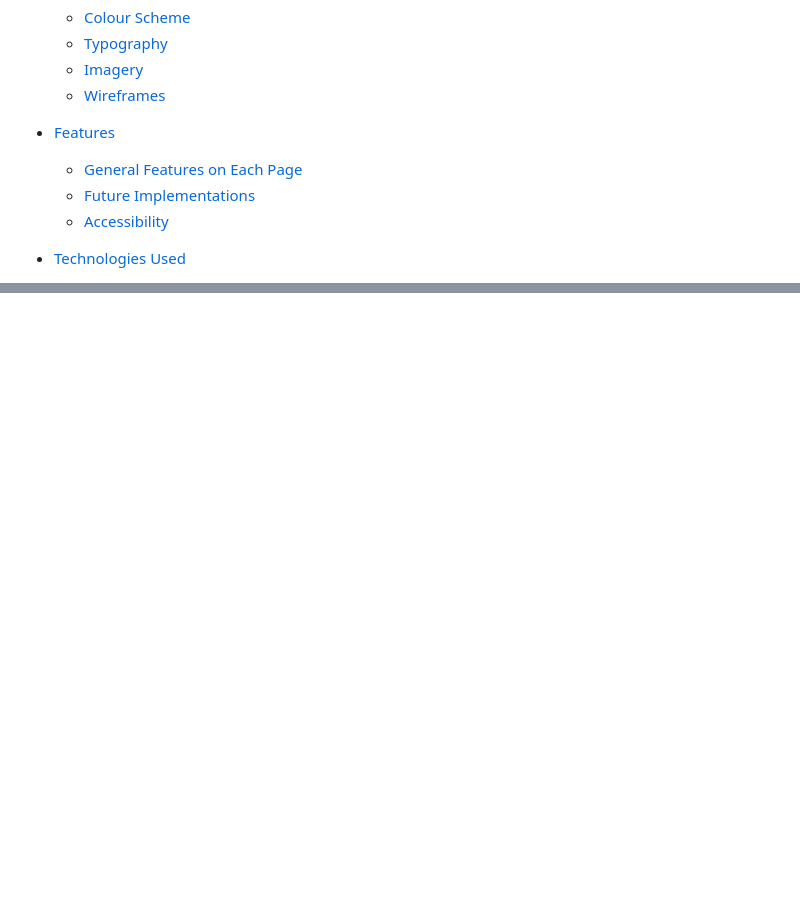
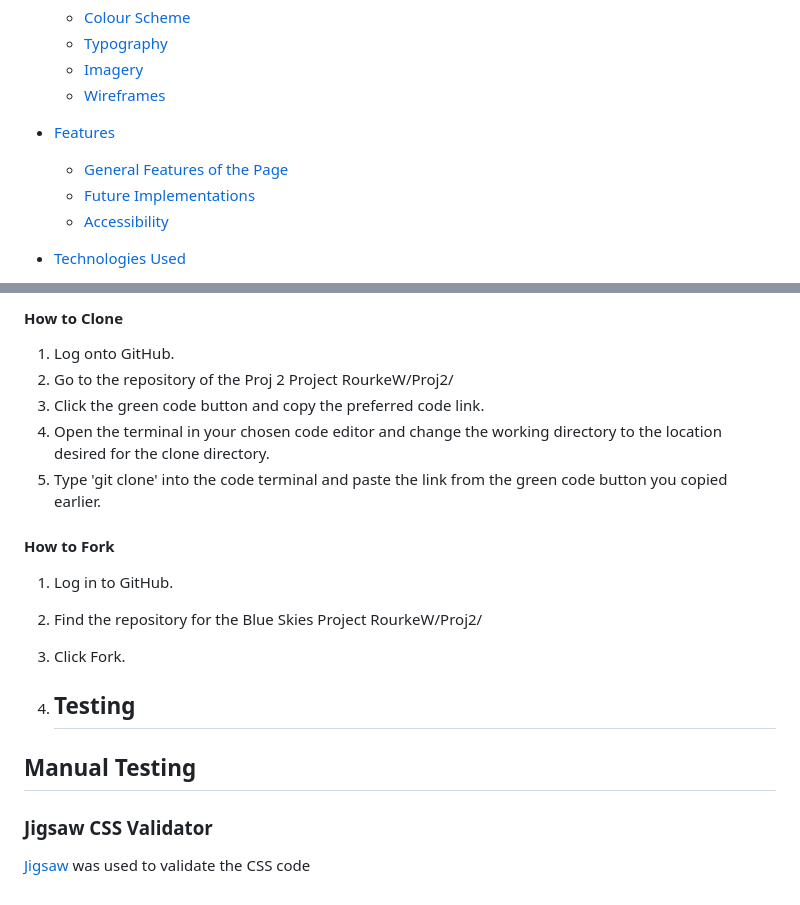
Before and after one commit to RourkeW/Proj2, a Markdown page: README.md, 2 parts joined by grey strips. Drawn GitHub-style; blank space fills up the shorter version.

```diff
--- a/README.md
+++ b/README.md
@@ -17,7 +17,7 @@ This is a whac-a-mole mini-game made with html, css and js using gitpod.
   * [Wireframes](#wireframes)
 
 * [Features](#features)
-  * [General Features on Each Page](#general-features-on-each-page)
+  * [General Features of the Page](#general-features-on-each-page)
   * [Future Implementations](#future-implementations)
   * [Accessibility](#accessibility)
 
@@ -93,0 +138,21 @@ The score span updates based on how often a mole is whacked or if the bomb is wh
+#### How to Clone
+
+1. Log onto GitHub.
+2. Go to the repository of the Proj 2 Project RourkeW/Proj2/
+3. Click the green code button and copy the preferred code link.
+4. Open the terminal in your chosen code editor and change the working directory to the location desired for the clone directory.
+5. Type 'git clone' into the code terminal and paste the link from the green code button you copied earlier.
+
+#### How to Fork
+
+1. Log in to GitHub.
+2. Find the repository for the Blue Skies Project RourkeW/Proj2/
+3. Click Fork.
+
+4. ## Testing
+
+## Manual Testing
+
+### Jigsaw CSS Validator
+
+[Jigsaw](https://jigsaw.w3.org/css-validator/validator) was used to validate the CSS code
```
Also changed, not shown: other parts of README.md (+44 -0 lines).
